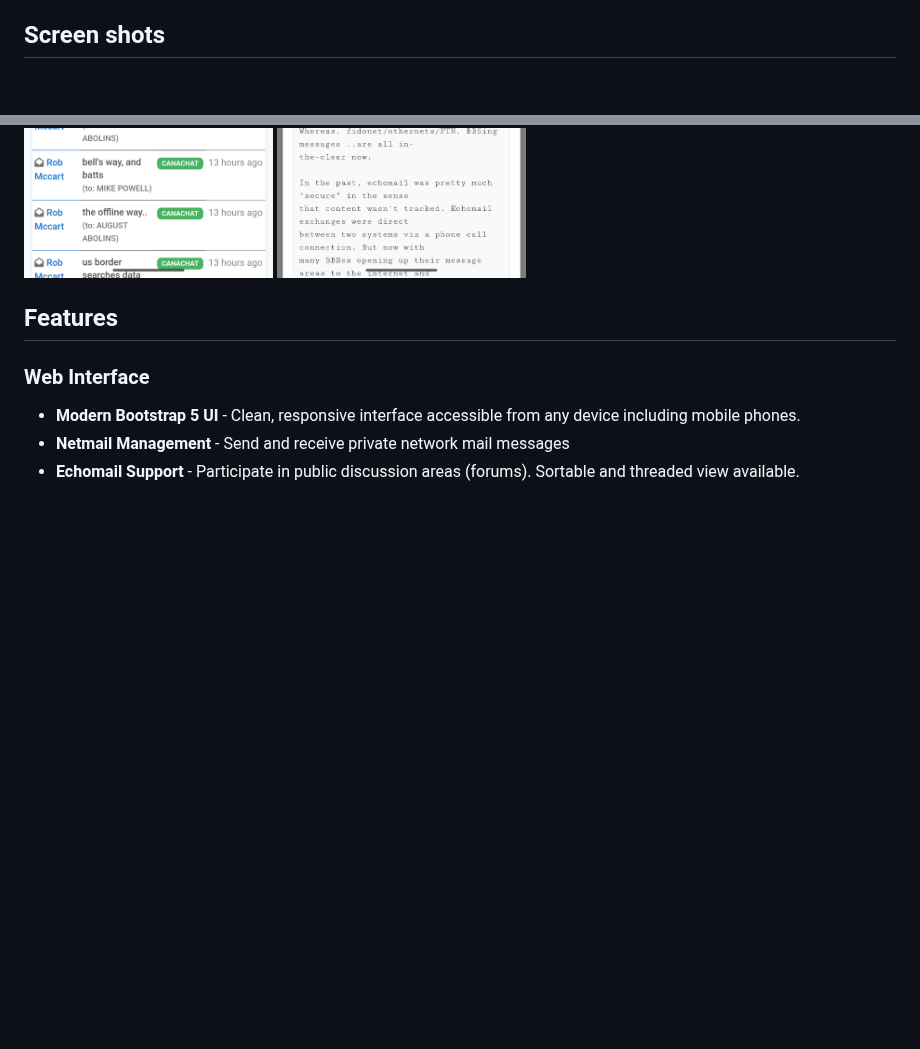
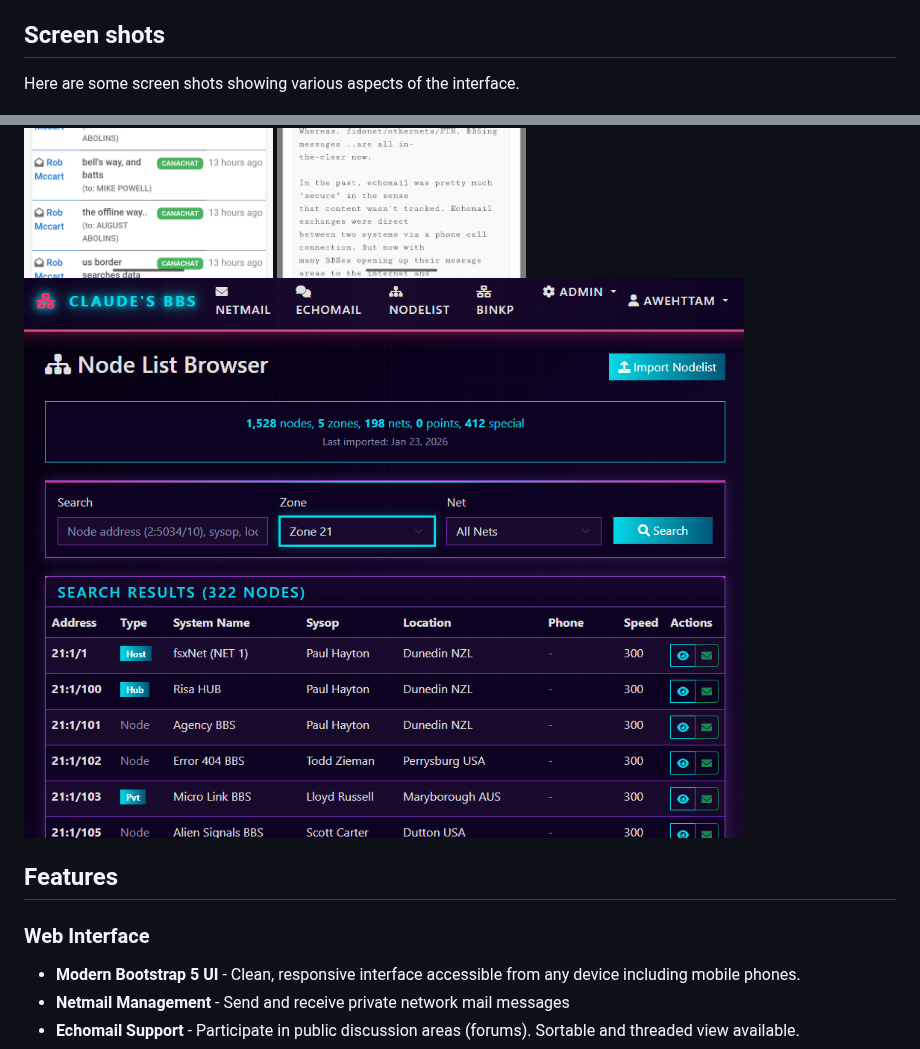
Before and after one commit to awehttam/binkterm-php, a Markdown page: README.md, 2 parts joined by grey strips. GitHub-like rendering; pictures changed too: docs/screenshots/nodelist.png (added); blank space fills up the shorter version.

```diff
--- a/README.md
+++ b/README.md
@@ -29,6 +29,8 @@ awehttam runs an instance of BinktermPHP over at https://mypoint.lovelybits.org
 
 ## Screen shots
 
+Here are some screen shots showing various aspects of the interface.
+
 ![Echomail list](docs/screenshots/echomail.png)
 ![Echomail](docs/screenshots/read_echomail.png)
 ![Netmail](docs/screenshots/read_netmail.png)
@@ -38,6 +40,7 @@ awehttam runs an instance of BinktermPHP over at https://mypoint.lovelybits.org
 ![BinkP management](docs/screenshots/binkp_management.png)
 ![Mobile Echolist](docs/screenshots/moble_echolist.png)
 ![Mobile Echoread](docs/screenshots/mobile_echoread.png)
+![Node List Browser](docs/screenshots/nodelist.png)
 
 ## Features
 
```
